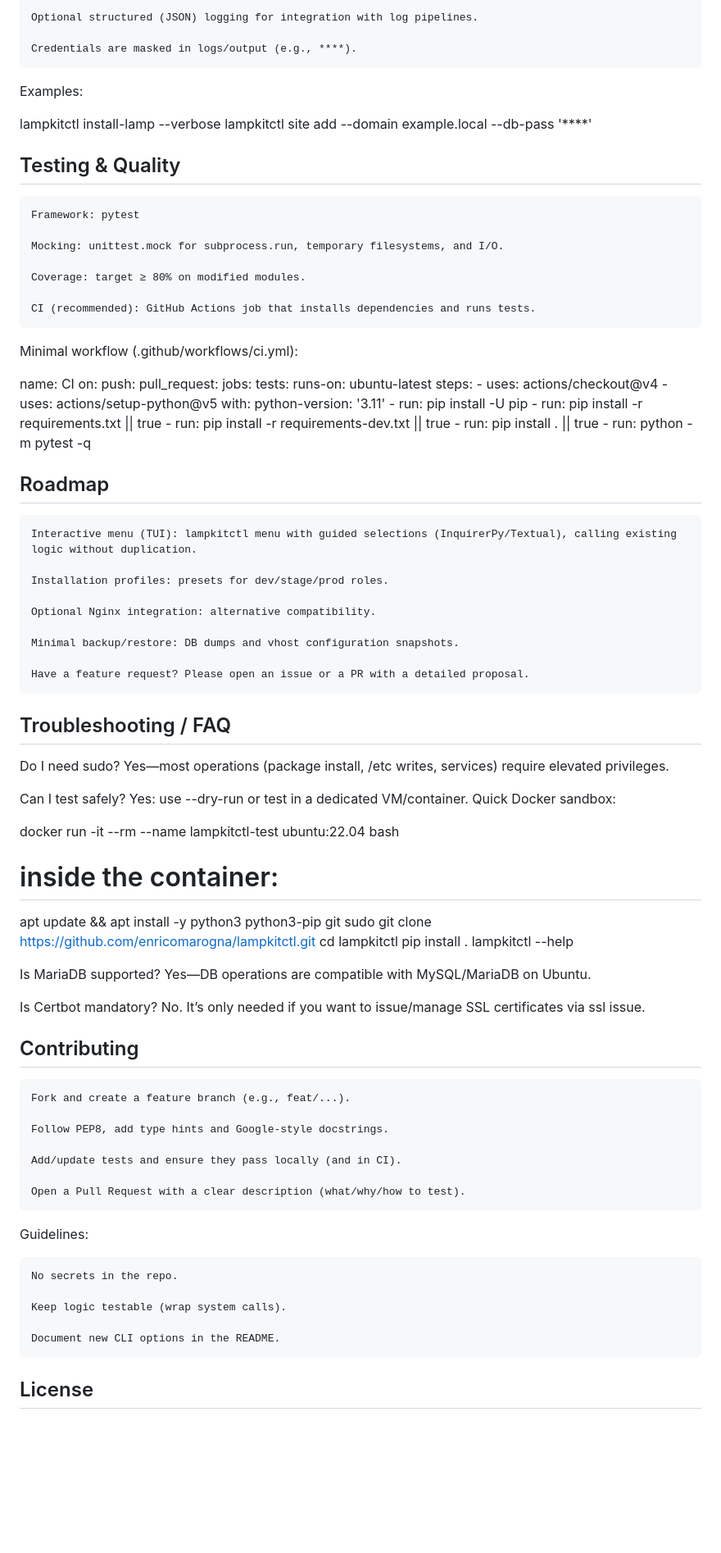
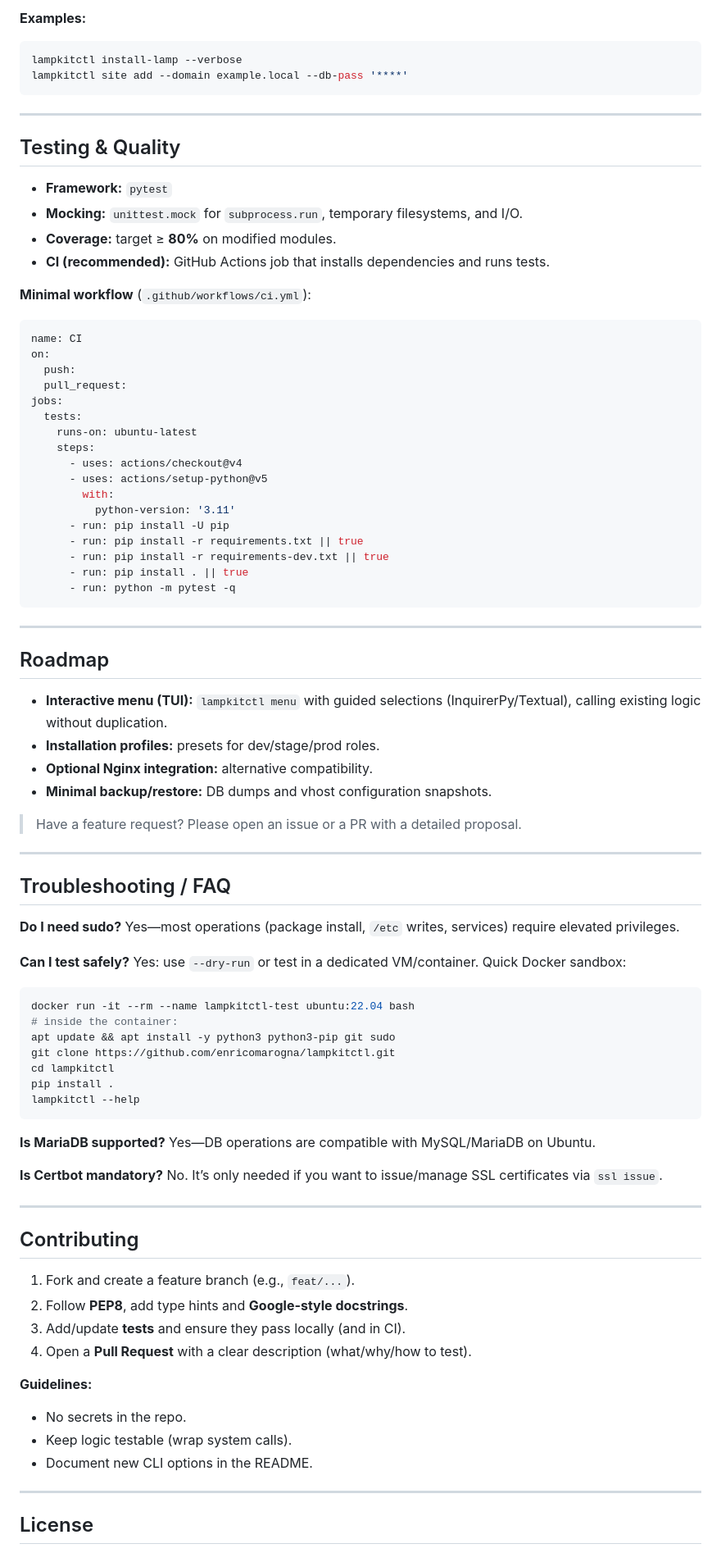
Before and after one commit to enricomarogna/lampkitctl, a Markdown page: README.md, the part around the change printed below. Shown: that part at 82% size. Drawn GitHub-style; blank space fills up the shorter version.

````diff
--- a/README.md
+++ b/README.md
@@ -238,25 +279,23 @@ Principles
 
-    Optional structured (JSON) logging for integration with log pipelines.
+**Examples:**
 
-    Credentials are masked in logs/output (e.g., ****).
-
-Examples:
-
+```bash
 lampkitctl install-lamp --verbose
 lampkitctl site add --domain example.local --db-pass '****'
+```
+
+---
 
 ## Testing & Quality
 
-    Framework: pytest
+* **Framework:** `pytest`
+* **Mocking:** `unittest.mock` for `subprocess.run`, temporary filesystems, and I/O.
+* **Coverage:** target ≥ **80%** on modified modules.
+* **CI (recommended):** GitHub Actions job that installs dependencies and runs tests.
 
-    Mocking: unittest.mock for subprocess.run, temporary filesystems, and I/O.
+**Minimal workflow** (`.github/workflows/ci.yml`):
 
-    Coverage: target ≥ 80% on modified modules.
-
-    CI (recommended): GitHub Actions job that installs dependencies and runs tests.
-
-Minimal workflow (.github/workflows/ci.yml):
-
+```yaml
 name: CI
 on:
   push:
@@ -274,27 +313,30 @@ jobs:
       - run: pip install -r requirements-dev.txt || true
       - run: pip install . || true
       - run: python -m pytest -q
+```
+
+---
 
 ## Roadmap
 
-    Interactive menu (TUI): lampkitctl menu with guided selections (InquirerPy/Textual), calling existing logic without duplication.
+* **Interactive menu (TUI):** `lampkitctl menu` with guided selections (InquirerPy/Textual), calling existing logic without duplication.
+* **Installation profiles:** presets for dev/stage/prod roles.
+* **Optional Nginx integration:** alternative compatibility.
+* **Minimal backup/restore:** DB dumps and vhost configuration snapshots.
 
-    Installation profiles: presets for dev/stage/prod roles.
+> Have a feature request? Please open an issue or a PR with a detailed proposal.
 
-    Optional Nginx integration: alternative compatibility.
-
-    Minimal backup/restore: DB dumps and vhost configuration snapshots.
-
-    Have a feature request? Please open an issue or a PR with a detailed proposal.
+---
 
 ## Troubleshooting / FAQ
 
-Do I need sudo?
-Yes—most operations (package install, /etc writes, services) require elevated privileges.
+**Do I need sudo?**
+Yes—most operations (package install, `/etc` writes, services) require elevated privileges.
 
-Can I test safely?
-Yes: use --dry-run or test in a dedicated VM/container. Quick Docker sandbox:
+**Can I test safely?**
+Yes: use `--dry-run` or test in a dedicated VM/container. Quick Docker sandbox:
 
+```bash
 docker run -it --rm --name lampkitctl-test ubuntu:22.04 bash
 # inside the container:
 apt update && apt install -y python3 python3-pip git sudo
@@ -302,29 +344,30 @@ git clone https://github.com/enricomarogna/lampkitctl.git
 cd lampkitctl
 pip install .
 lampkitctl --help
+```
 
-Is MariaDB supported?
+**Is MariaDB supported?**
 Yes—DB operations are compatible with MySQL/MariaDB on Ubuntu.
 
-Is Certbot mandatory?
-No. It’s only needed if you want to issue/manage SSL certificates via ssl issue.
+**Is Certbot mandatory?**
+No. It’s only needed if you want to issue/manage SSL certificates via `ssl issue`.
+
+---
+
 ## Contributing
 
-    Fork and create a feature branch (e.g., feat/...).
+1. Fork and create a feature branch (e.g., `feat/...`).
+2. Follow **PEP8**, add type hints and **Google-style docstrings**.
+3. Add/update **tests** and ensure they pass locally (and in CI).
+4. Open a **Pull Request** with a clear description (what/why/how to test).
 
-    Follow PEP8, add type hints and Google-style docstrings.
+**Guidelines:**
 
-    Add/update tests and ensure they pass locally (and in CI).
+* No secrets in the repo.
+* Keep logic testable (wrap system calls).
+* Document new CLI options in the README.
 
-    Open a Pull Request with a clear description (what/why/how to test).
-
-Guidelines:
-
-    No secrets in the repo.
-
-    Keep logic testable (wrap system calls).
-
-    Document new CLI options in the README.
+---
 
 ## License
 
````
Also changed, not shown: other parts of README.md (+137 -90 lines).
